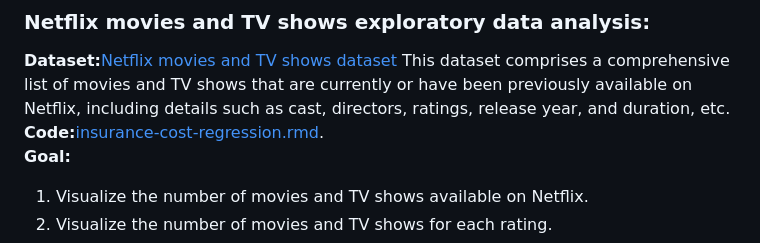
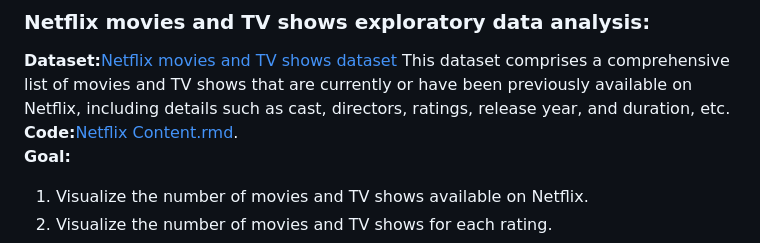
Before and after one commit to zhiweilin27/Data-analysis-in-R, a Markdown page: README.md, the part around the change. Drawn GitHub-style.

```diff
--- a/README.md
+++ b/README.md
@@ -17,7 +17,7 @@ other sources, and analyzing them using R.
 ### Netflix movies and TV shows exploratory data analysis:
 **Dataset:**[Netflix movies and TV shows dataset](https://www.kaggle.com/datasets/shivamb/netflix-shows) This dataset comprises a comprehensive list of movies and
 TV shows that are currently or have been previously available on Netflix, including details such as cast, directors, ratings, release year, and duration, etc.
-**Code:**[insurance-cost-regression.rmd](https://github.com/Zhiwei2799/Data-analysis-in-R/blob/main/insurance-cost-regression.rmd).
+**Code:**[Netflix Content.rmd](https://github.com/Zhiwei2799/Data-analysis-in-R/blob/main/zhiwei-netflix-content-data-analysis.rmd).
 **Goal:**
 1. Visualize the number of movies and TV shows available on Netflix.
 2. Visualize the number of movies and TV shows for each rating.
```
